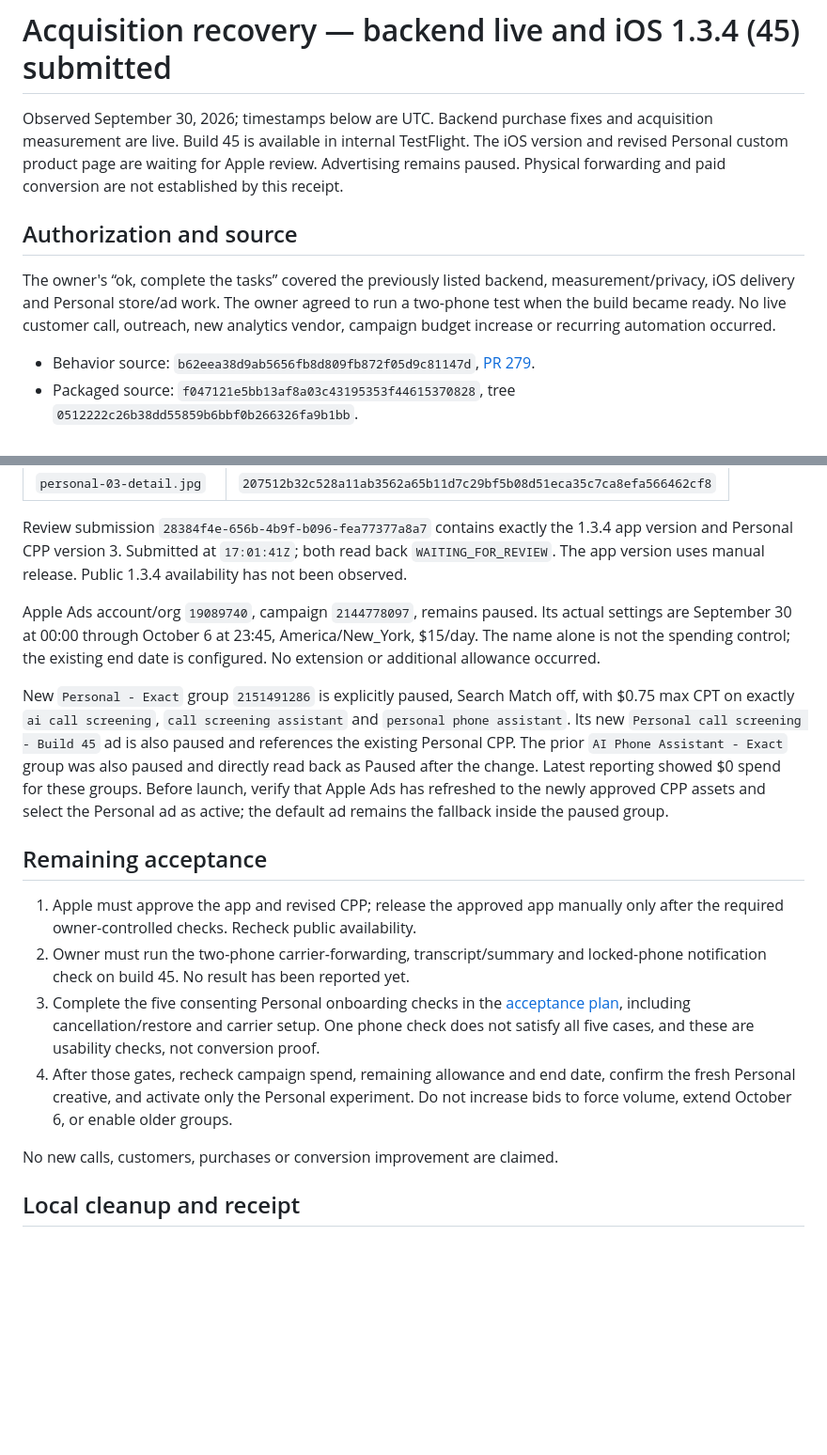
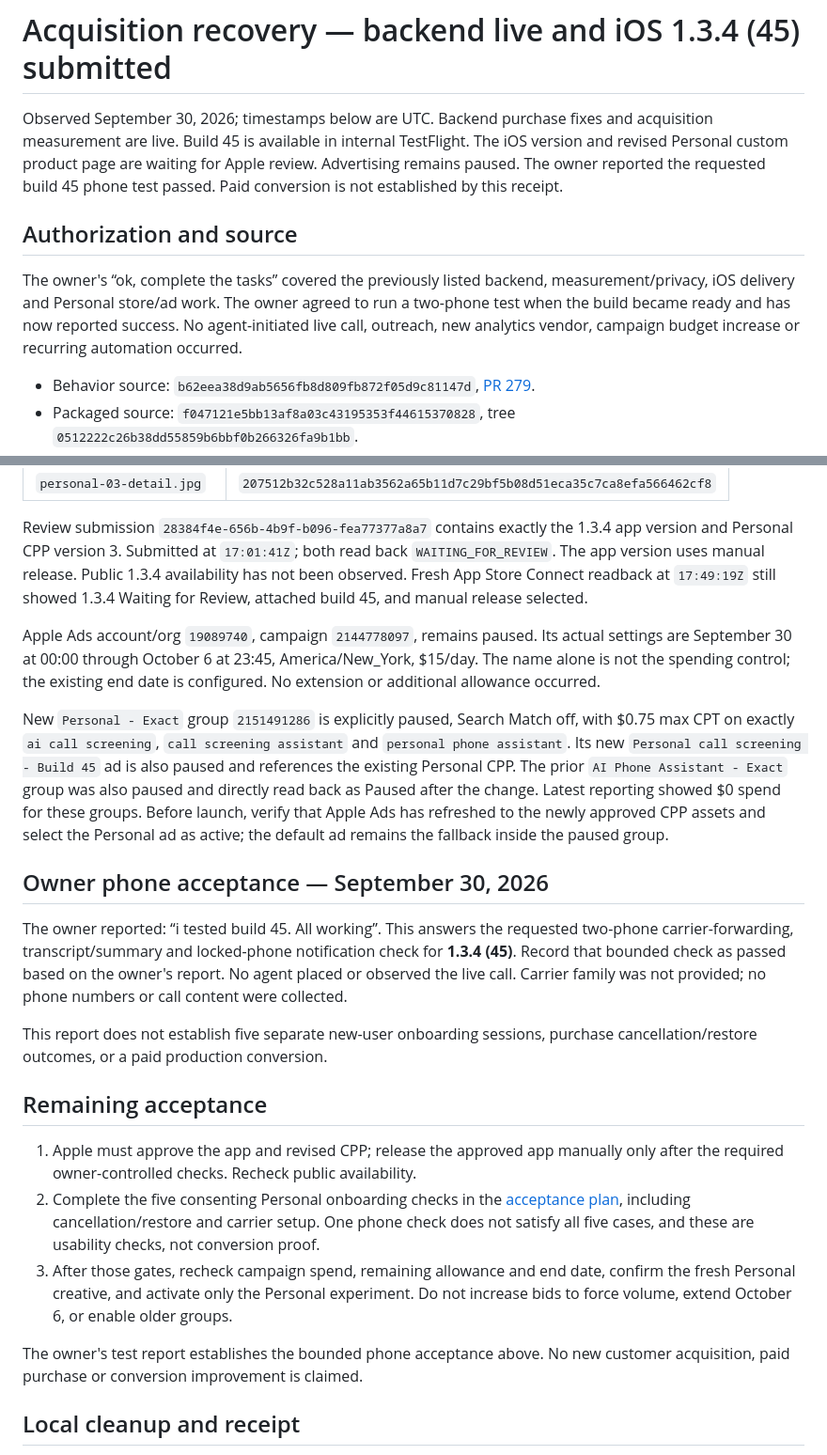
Before and after one commit to delimatsuo/heykevin, a Markdown page: docs/releases/2026-09-30-acquisition-rollout.md, 2 parts joined by grey strips. Shown at 94% size. GitHub-like rendering; blank space fills up the shorter version.

Commit message:
docs: record build 45 owner phone acceptance

```diff
--- a/docs/releases/2026-09-30-acquisition-rollout.md
+++ b/docs/releases/2026-09-30-acquisition-rollout.md
@@ -3,14 +3,15 @@
 Observed September 30, 2026; timestamps below are UTC. Backend purchase fixes and
 acquisition measurement are live. Build 45 is available in internal TestFlight.
 The iOS version and revised Personal custom product page are waiting for Apple
-review. Advertising remains paused. Physical forwarding and paid conversion are
-not established by this receipt.
+review. Advertising remains paused. The owner reported the requested build 45
+phone test passed. Paid conversion is not established by this receipt.
 
 ## Authorization and source
 
 The owner's “ok, complete the tasks” covered the previously listed backend,
 measurement/privacy, iOS delivery and Personal store/ad work. The owner agreed to
-run a two-phone test when the build became ready. No live customer call, outreach,
+run a two-phone test when the build became ready and has now reported success.
+No agent-initiated live call, outreach,
 new analytics vendor, campaign budget increase or recurring automation occurred.
 
 - Behavior source: `b62eea38d9ab5656fb8d809fb872f05d9c81147d`,
@@ -113,6 +114,8 @@ Review submission `28384f4e-656b-4b9f-b096-fea77377a8a7` contains exactly the
 1.3.4 app version and Personal CPP version 3. Submitted at `17:01:41Z`; both
 read back `WAITING_FOR_REVIEW`. The app version uses manual release. Public
 1.3.4 availability has not been observed.
+Fresh App Store Connect readback at `17:49:19Z` still showed 1.3.4 Waiting for
+Review, attached build 45, and manual release selected.
 
 Apple Ads account/org `19089740`, campaign `2144778097`, remains paused.
 Its actual settings are September 30 at 00:00 through October 6 at 23:45,
@@ -129,21 +132,31 @@ $0 spend for these groups. Before launch, verify that Apple Ads has refreshed to
 the newly approved CPP assets and select the Personal ad as active; the default
 ad remains the fallback inside the paused group.
 
+## Owner phone acceptance — September 30, 2026
+
+The owner reported: “i tested build 45. All working”. This answers the requested
+two-phone carrier-forwarding, transcript/summary and locked-phone notification
+check for **1.3.4 (45)**. Record that bounded check as passed based on the owner's
+report. No agent placed or observed the live call. Carrier family was not
+provided; no phone numbers or call content were collected.
+
+This report does not establish five separate new-user onboarding sessions,
+purchase cancellation/restore outcomes, or a paid production conversion.
+
 ## Remaining acceptance
 
 1. Apple must approve the app and revised CPP; release the approved app manually
    only after the required owner-controlled checks. Recheck public availability.
-2. Owner must run the two-phone carrier-forwarding, transcript/summary and
-   locked-phone notification check on build 45. No result has been reported yet.
-3. Complete the five consenting Personal onboarding checks in the
+2. Complete the five consenting Personal onboarding checks in the
    [acceptance plan](../superpowers/plans/2026-09-30-acquisition-recovery.md),
    including cancellation/restore and carrier setup. One phone check does not
    satisfy all five cases, and these are usability checks, not conversion proof.
-4. After those gates, recheck campaign spend, remaining allowance and end date,
+3. After those gates, recheck campaign spend, remaining allowance and end date,
    confirm the fresh Personal creative, and activate only the Personal experiment.
    Do not increase bids to force volume, extend October 6, or enable older groups.
 
-No new calls, customers, purchases or conversion improvement are claimed.
+The owner's test report establishes the bounded phone acceptance above. No new
+customer acquisition, paid purchase or conversion improvement is claimed.
 
 ## Local cleanup and receipt
 
```
